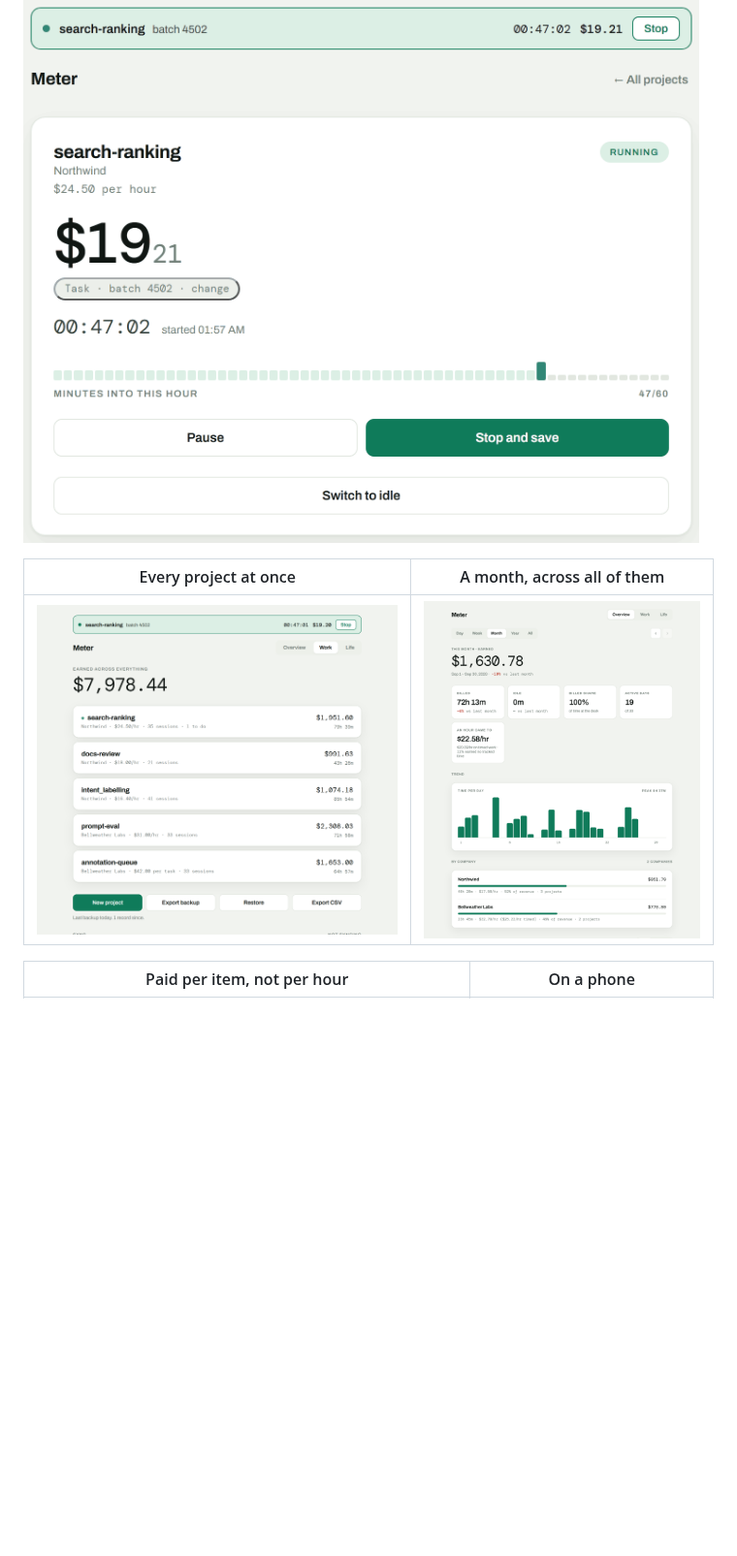
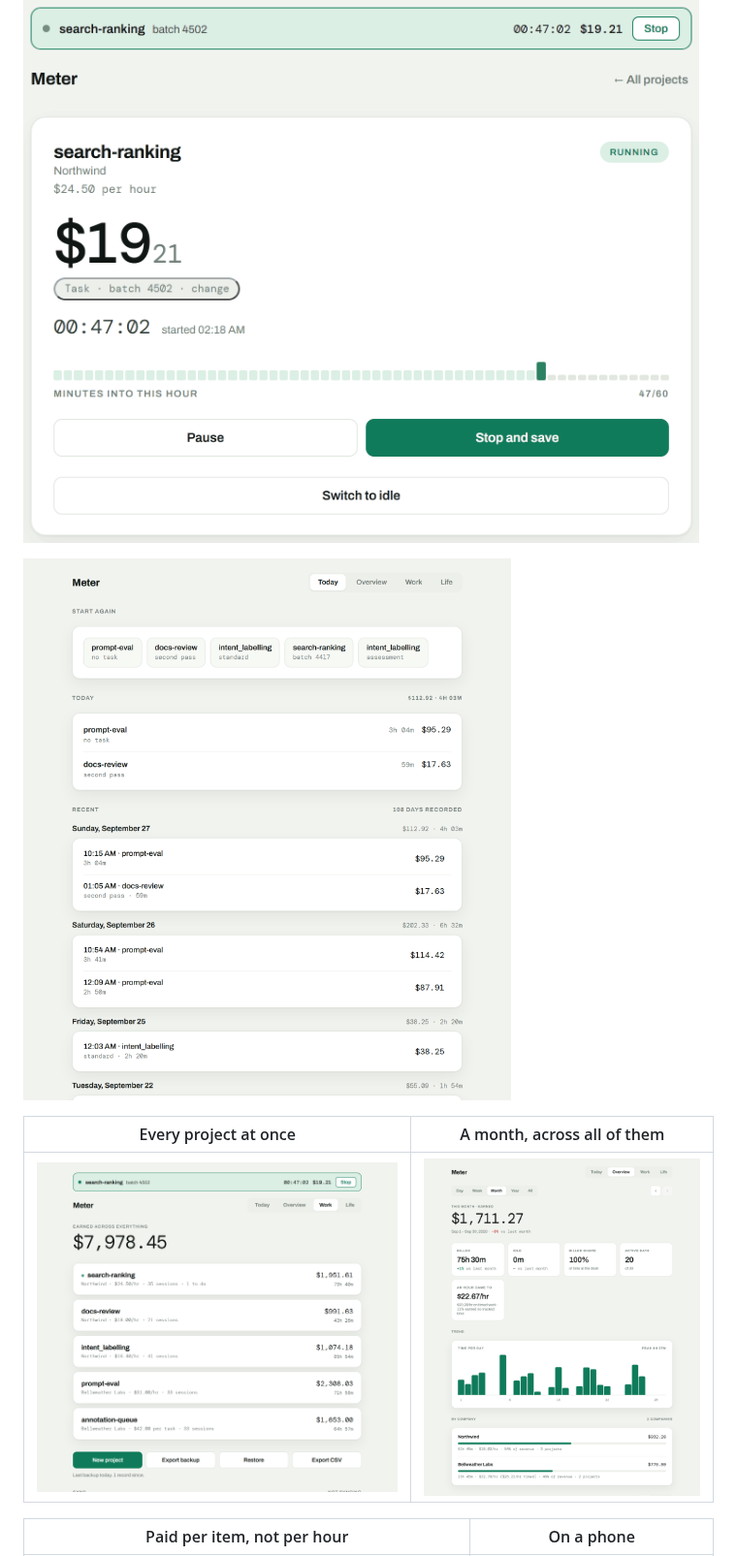
Before and after one commit to Ahmed41022/meter, a Markdown page: README.md, the part around the change. Shown at 97% size. Rendered like a GitHub page; pictures changed too: docs/images/overview.png, docs/images/projects.png, docs/images/running.gif; blank space fills up the shorter version.

```diff
--- a/README.md
+++ b/README.md
@@ -14,6 +14,8 @@ unless you switch on sync — and sync goes to a hidden folder in *your* Google
 Drive, not to anyone else's machine.
 
 ![A session running: the elapsed time and the money both climbing in real time, in the meter face and in the bar that sits above every screen](docs/images/running.gif)
+
+![The screen it opens on: what today has come to per project, one-click restarts of the last few things you ran, and every day there was work](docs/images/today.png)
 
 | Every project at once | A month, across all of them |
 | --- | --- |
```
Also changed, not shown: docs/images/README.md (+6 -0 lines), docs/images/phone.png, docs/images/project.png, 1 other file.
